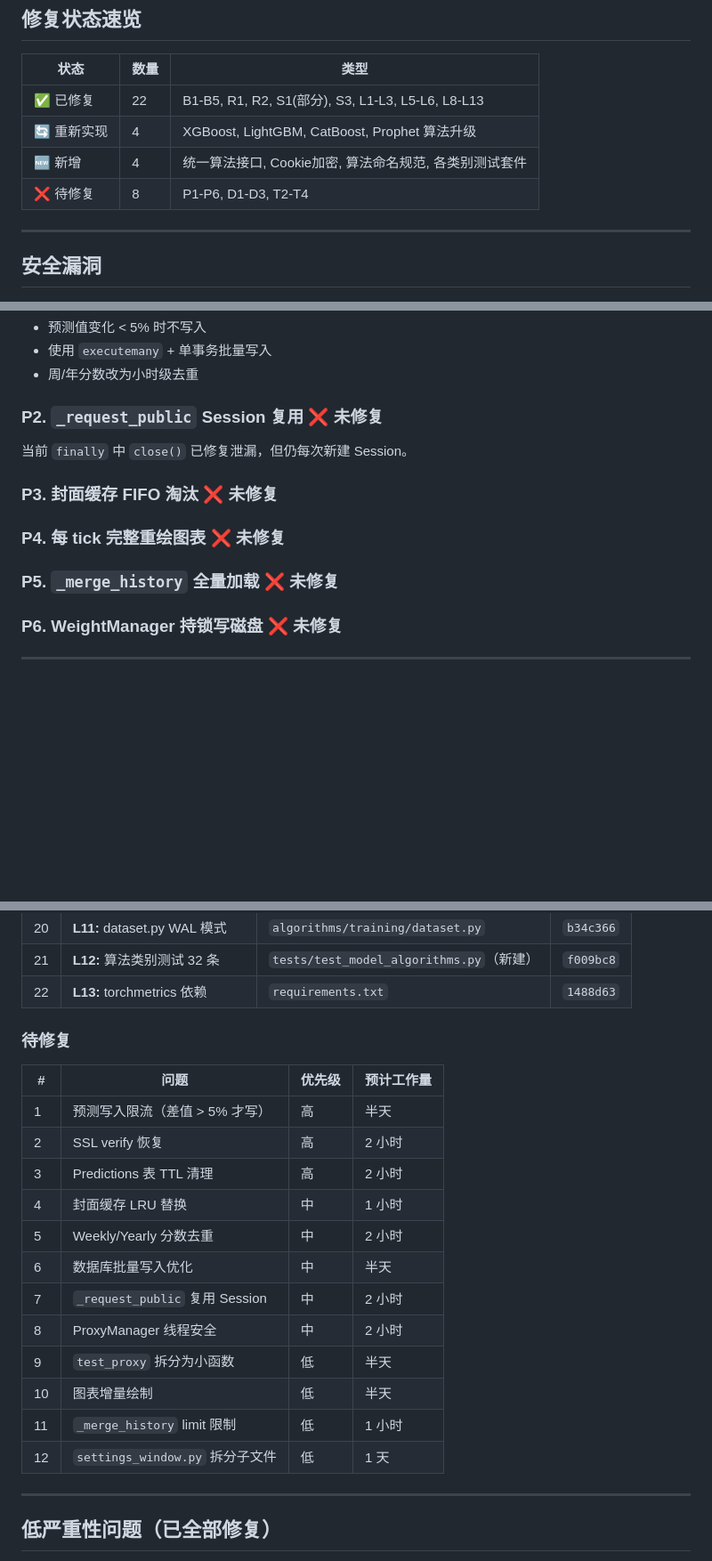
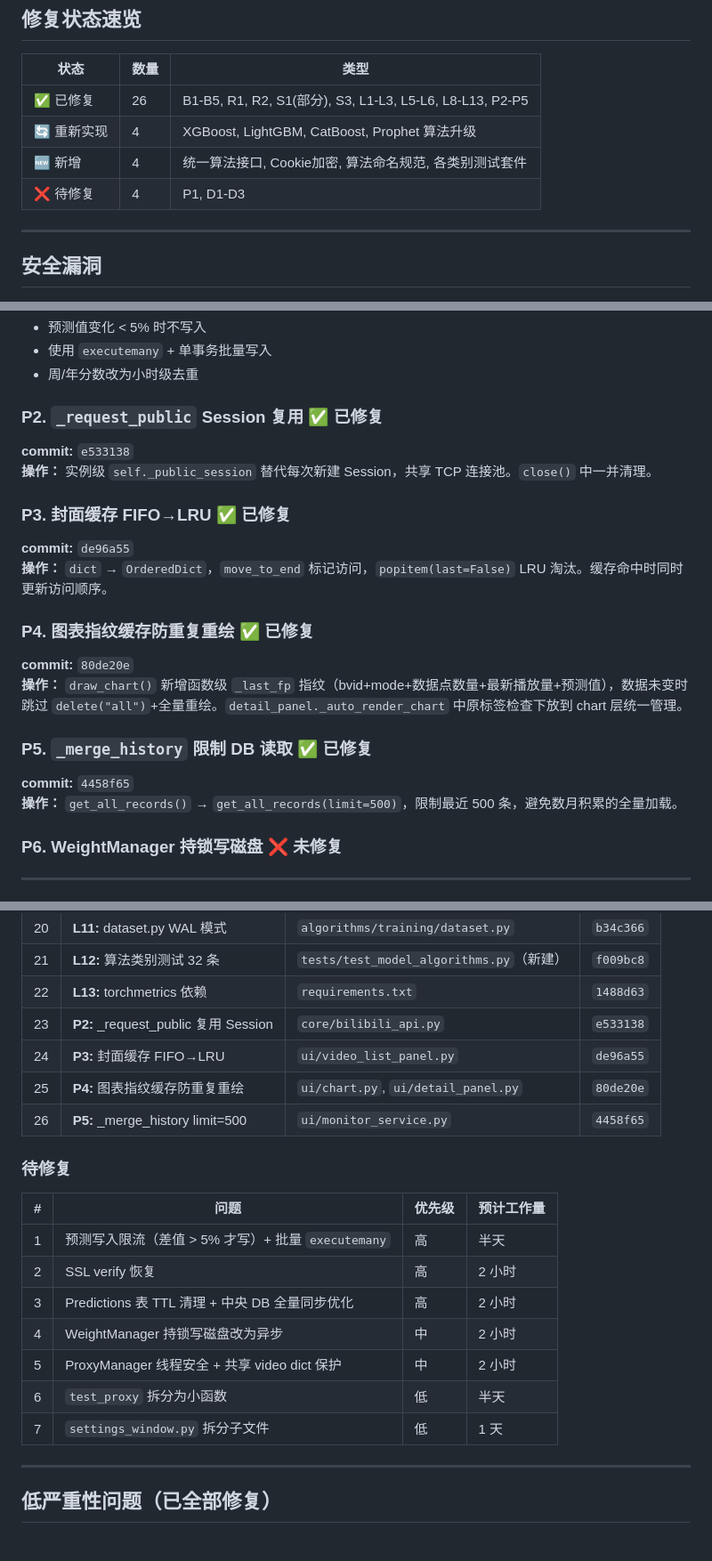
Before and after one commit to jinyiwei2012/bilivideo_monitor, a Markdown page: CODE_REVIEW.md, 3 parts joined by grey strips. Shown at 89% size. GitHub-like rendering; blank space fills up the shorter version.

Commit message:
docs: CODE_REVIEW.md 同步 P2-P5 修复状态 + 待修复精简至7项

```diff
--- a/CODE_REVIEW.md
+++ b/CODE_REVIEW.md
@@ -27,10 +27,10 @@
 
 | 状态 | 数量 | 类型 |
 |------|------|------|
-| ✅ 已修复 | 22 | B1-B5, R1, R2, S1(部分), S3, L1-L3, L5-L6, L8-L13 |
+| ✅ 已修复 | 26 | B1-B5, R1, R2, S1(部分), S3, L1-L3, L5-L6, L8-L13, P2-P5 |
 | 🔄 重新实现 | 4 | XGBoost, LightGBM, CatBoost, Prophet 算法升级 |
 | 🆕 新增 | 4 | 统一算法接口, Cookie加密, 算法命名规范, 各类别测试套件 |
-| ❌ 待修复 | 8 | P1-P6, D1-D3, T2-T4 |
+| ❌ 待修复 | 4 | P1, D1-D3 |
 
 ---
 
@@ -224,15 +224,25 @@ predict()
 - 使用 `executemany` + 单事务批量写入
 - 周/年分数改为小时级去重
 
-### P2. `_request_public` Session 复用 ❌ 未修复
+### P2. `_request_public` Session 复用 ✅ 已修复
 
-当前 `finally` 中 `close()` 已修复泄漏，但仍每次新建 Session。
+**commit:** `e533138`
+**操作：** 实例级 `self._public_session` 替代每次新建 Session，共享 TCP 连接池。`close()` 中一并清理。
 
-### P3. 封面缓存 FIFO 淘汰 ❌ 未修复
+### P3. 封面缓存 FIFO→LRU ✅ 已修复
 
-### P4. 每 tick 完整重绘图表 ❌ 未修复
+**commit:** `de96a55`
+**操作：** `dict` → `OrderedDict`，`move_to_end` 标记访问，`popitem(last=False)` LRU 淘汰。缓存命中时同时更新访问顺序。
 
-### P5. `_merge_history` 全量加载 ❌ 未修复
+### P4. 图表指纹缓存防重复重绘 ✅ 已修复
+
+**commit:** `80de20e`
+**操作：** `draw_chart()` 新增函数级 `_last_fp` 指纹（bvid+mode+数据点数量+最新播放量+预测值），数据未变时跳过 `delete("all")`+全量重绘。`detail_panel._auto_render_chart` 中原标签检查下放到 chart 层统一管理。
+
+### P5. `_merge_history` 限制 DB 读取 ✅ 已修复
+
+**commit:** `4458f65`
+**操作：** `get_all_records()` → `get_all_records(limit=500)`，限制最近 500 条，避免数月积累的全量加载。
 
 ### P6. WeightManager 持锁写磁盘 ❌ 未修复
 
@@ -327,23 +337,22 @@ predict()
 | 20 | **L11:** dataset.py WAL 模式 | `algorithms/training/dataset.py` | `b34c366` |
 | 21 | **L12:** 算法类别测试 32 条 | `tests/test_model_algorithms.py`（新建） | `f009bc8` |
 | 22 | **L13:** torchmetrics 依赖 | `requirements.txt` | `1488d63` |
+| 23 | **P2:** _request_public 复用 Session | `core/bilibili_api.py` | `e533138` |
+| 24 | **P3:** 封面缓存 FIFO→LRU | `ui/video_list_panel.py` | `de96a55` |
+| 25 | **P4:** 图表指纹缓存防重复重绘 | `ui/chart.py`, `ui/detail_panel.py` | `80de20e` |
+| 26 | **P5:** _merge_history limit=500 | `ui/monitor_service.py` | `4458f65` |
 
 ### 待修复
 
 | # | 问题 | 优先级 | 预计工作量 |
 |---|------|--------|-----------|
-| 1 | 预测写入限流（差值 > 5% 才写） | 高 | 半天 |
+| 1 | 预测写入限流（差值 > 5% 才写）+ 批量 `executemany` | 高 | 半天 |
 | 2 | SSL verify 恢复 | 高 | 2 小时 |
-| 3 | Predictions 表 TTL 清理 | 高 | 2 小时 |
-| 4 | 封面缓存 LRU 替换 | 中 | 1 小时 |
-| 5 | Weekly/Yearly 分数去重 | 中 | 2 小时 |
-| 6 | 数据库批量写入优化 | 中 | 半天 |
-| 7 | `_request_public` 复用 Session | 中 | 2 小时 |
-| 8 | ProxyManager 线程安全 | 中 | 2 小时 |
-| 9 | `test_proxy` 拆分为小函数 | 低 | 半天 |
-| 10 | 图表增量绘制 | 低 | 半天 |
-| 11 | `_merge_history` limit 限制 | 低 | 1 小时 |
-| 12 | `settings_window.py` 拆分子文件 | 低 | 1 天 |
+| 3 | Predictions 表 TTL 清理 + 中央 DB 全量同步优化 | 高 | 2 小时 |
+| 4 | WeightManager 持锁写磁盘改为异步 | 中 | 2 小时 |
+| 5 | ProxyManager 线程安全 + 共享 video dict 保护 | 中 | 2 小时 |
+| 6 | `test_proxy` 拆分为小函数 | 低 | 半天 |
+| 7 | `settings_window.py` 拆分子文件 | 低 | 1 天 |
 
 ---
 
```
Also changed, not shown: other parts of CODE_REVIEW.md (+1 -1 lines).
